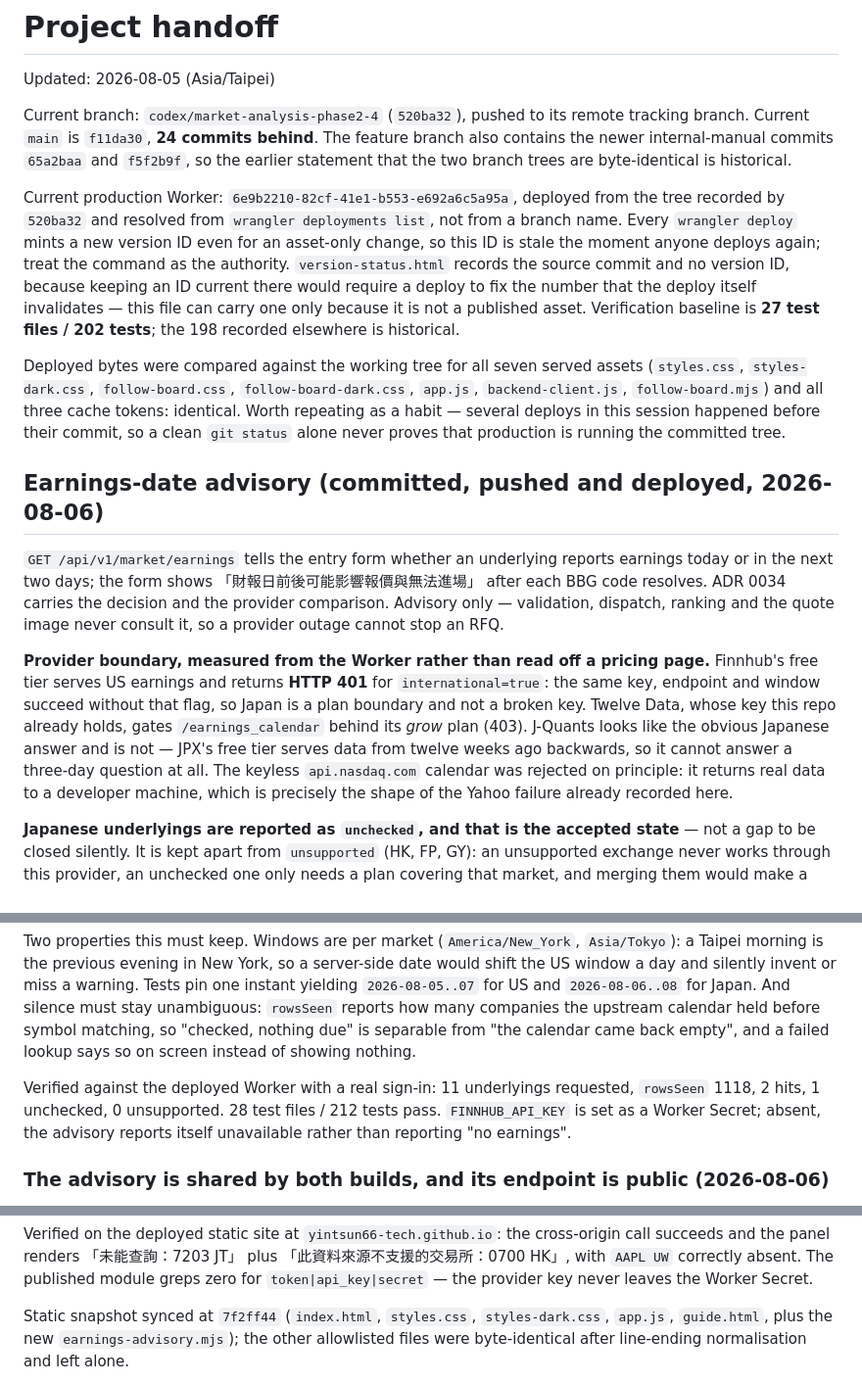
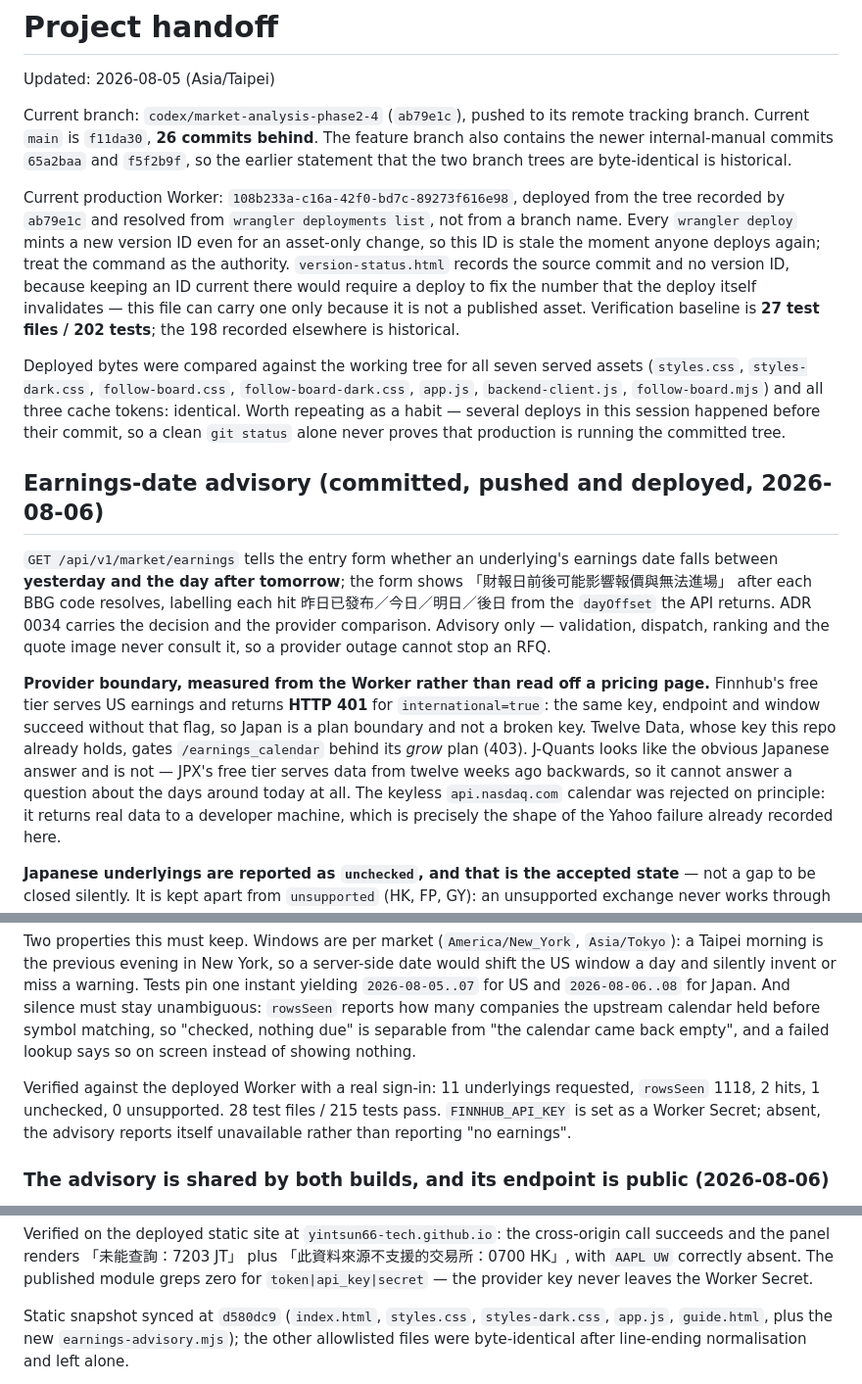
Before and after one commit to yintsun66-tech/fcn-quote-app, a Markdown page: docs/HANDOFF.md, 3 parts joined by grey strips. Shown at 98% size. Drawn GitHub-style.

```diff
--- a/docs/HANDOFF.md
+++ b/docs/HANDOFF.md
@@ -2,13 +2,13 @@
 
 Updated: 2026-08-05 (Asia/Taipei)
 
-Current branch: `codex/market-analysis-phase2-4` (`520ba32`), pushed to its remote tracking branch.
-Current `main` is `f11da30`, **24 commits behind**. The feature branch also contains the newer
+Current branch: `codex/market-analysis-phase2-4` (`ab79e1c`), pushed to its remote tracking branch.
+Current `main` is `f11da30`, **26 commits behind**. The feature branch also contains the newer
 internal-manual commits `65a2baa` and `f5f2b9f`, so the earlier statement that the two branch trees
 are byte-identical is historical.
 
-Current production Worker: `6e9b2210-82cf-41e1-b553-e692a6c5a95a`, deployed from the tree recorded
-by `520ba32` and resolved from `wrangler deployments list`, not from a branch name. Every
+Current production Worker: `108b233a-c16a-42f0-bd7c-89273f616e98`, deployed from the tree recorded
+by `ab79e1c` and resolved from `wrangler deployments list`, not from a branch name. Every
 `wrangler deploy` mints a new version ID even for an asset-only change, so this ID is stale the
 moment anyone deploys again; treat the command as the authority. `version-status.html` records the
 source commit and no version ID, because keeping an ID current there would require a deploy to fix
@@ -24,9 +24,10 @@ alone never proves that production is running the committed tree.
 
 ## Earnings-date advisory (committed, pushed and deployed, 2026-08-06)
 
-`GET /api/v1/market/earnings` tells the entry form whether an underlying reports earnings today or
-in the next two days; the form shows 「財報日前後可能影響報價與無法進場」 after each BBG code
-resolves. ADR 0034 carries the decision and the provider comparison. Advisory only — validation,
+`GET /api/v1/market/earnings` tells the entry form whether an underlying's earnings date falls
+between **yesterday and the day after tomorrow**; the form shows
+「財報日前後可能影響報價與無法進場」 after each BBG code resolves, labelling each hit
+昨日已發布／今日／明日／後日 from the `dayOffset` the API returns. ADR 0034 carries the decision and the provider comparison. Advisory only — validation,
 dispatch, ranking and the quote image never consult it, so a provider outage cannot stop an RFQ.
 
 **Provider boundary, measured from the Worker rather than read off a pricing page.** Finnhub's free
@@ -34,7 +35,7 @@ tier serves US earnings and returns **HTTP 401** for `international=true`: the s
 and window succeed without that flag, so Japan is a plan boundary and not a broken key. Twelve Data,
 whose key this repo already holds, gates `/earnings_calendar` behind its *grow* plan (403).
 J-Quants looks like the obvious Japanese answer and is not — JPX's free tier serves data from twelve
-weeks ago backwards, so it cannot answer a three-day question at all. The keyless
+weeks ago backwards, so it cannot answer a question about the days around today at all. The keyless
 `api.nasdaq.com` calendar was rejected on principle: it returns real data to a developer machine,
 which is precisely the shape of the Yahoo failure already recorded here.
 
@@ -58,7 +59,7 @@ the upstream calendar held before symbol matching, so "checked, nothing due" is
 calendar came back empty", and a failed lookup says so on screen instead of showing nothing.
 
 Verified against the deployed Worker with a real sign-in: 11 underlyings requested, `rowsSeen` 1118,
-2 hits, 1 unchecked, 0 unsupported. 28 test files / 212 tests pass. `FINNHUB_API_KEY` is set as a
+2 hits, 1 unchecked, 0 unsupported. 28 test files / 215 tests pass. `FINNHUB_API_KEY` is set as a
 Worker Secret; absent, the advisory reports itself unavailable rather than reporting "no earnings".
 
 ### The advisory is shared by both builds, and its endpoint is public (2026-08-06)
@@ -91,7 +92,7 @@ and the panel renders 「未能查詢：7203 JT」 plus 「此資料來源不支
 `AAPL UW` correctly absent. The published module greps zero for `token|api_key|secret` — the
 provider key never leaves the Worker Secret.
 
-Static snapshot synced at `7f2ff44` (`index.html`, `styles.css`, `styles-dark.css`, `app.js`,
+Static snapshot synced at `d580dc9` (`index.html`, `styles.css`, `styles-dark.css`, `app.js`,
 `guide.html`, plus the new `earnings-advisory.mjs`); the other allowlisted files were byte-identical
 after line-ending normalisation and left alone.
 
```
Also changed, not shown: docs/adr/0034-earnings-date-advisory.md (+30 -7 lines).
